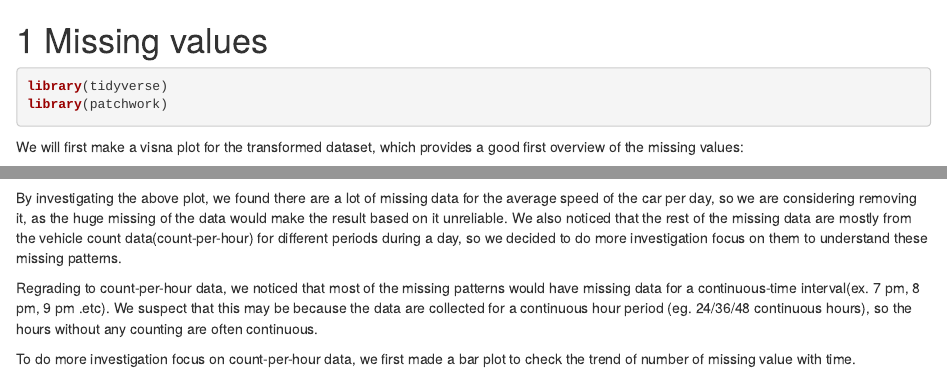
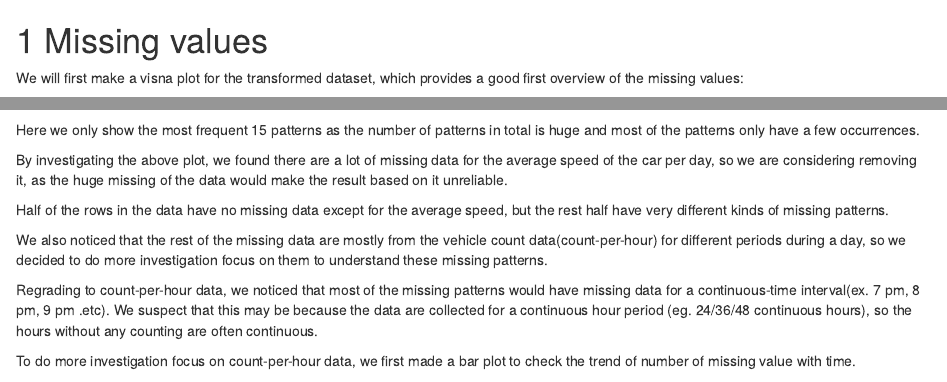
Before and after one commit to thcui/visualization-for-new-york-state-traffic-data, an R Markdown document (04-missing.Rmd): the page in a window 1100 px wide, from its top, and a second part further down, joined at a grey line. Rendered offline with R 4.5, knitr and Pandoc, with nearby package versions; drawn as R Markdown's standard HTML page in place of the format the file asks for; some code elsewhere in the file could not run offline.

Commit message:
update chapter 4

````diff
--- a/04-missing.Rmd
+++ b/04-missing.Rmd
@@ -8,7 +8,7 @@ knitr::opts_chunk$set(warning = FALSE, message = FALSE,
                       echo = TRUE)
 ```
 
-```{r}
+```{r echo=FALSE}
 library(tidyverse)
 library(patchwork)
 ```
@@ -150,11 +150,16 @@ df_final_project<-read_csv("data/2020.csv")
 names(df_final_project) <- abbreviate(names(df_final_project), minlength=3,method = "both.sides")
 create_missing_plots(df_final_project,percent=FALSE,max_patterns =15)
 ```
+
+Here we only show the most frequent 15 patterns as the number of patterns in total is huge and most of the patterns only have a few occurrences.
+
 By investigating the above plot, we found there are a lot of missing data for the average speed of the car per day, so we are considering removing it, as the huge missing of the data would make the result based on it unreliable.
+
+Half of the rows in the data have no missing data except for the average speed, but the rest half have very different kinds of missing patterns.
+
 We also noticed that the rest of the missing data are mostly from the vehicle count data(count-per-hour) for different periods during a day, so we decided to do more investigation focus on them to understand these missing patterns.
 
 Regrading to count-per-hour data, we noticed that most of the missing patterns would have missing data for a continuous-time interval(ex. 7 pm, 8 pm, 9 pm .etc). We suspect that this may be because the data are collected for a continuous hour period (eg. 24/36/48 continuous hours), so the hours without any counting are often continuous.
-
 
 
 To do more investigation focus on count-per-hour data, we first made a bar plot to check the trend of number of missing value with time.
````
Also changed, not shown: docs/search_index.json, 5 other files.
